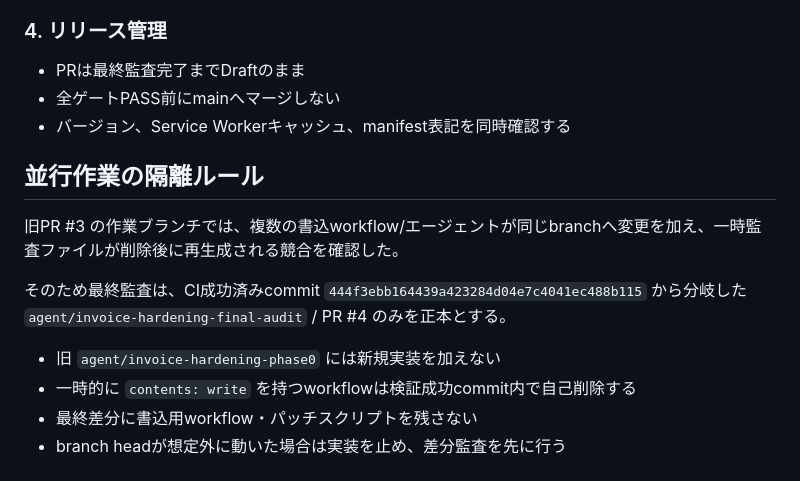
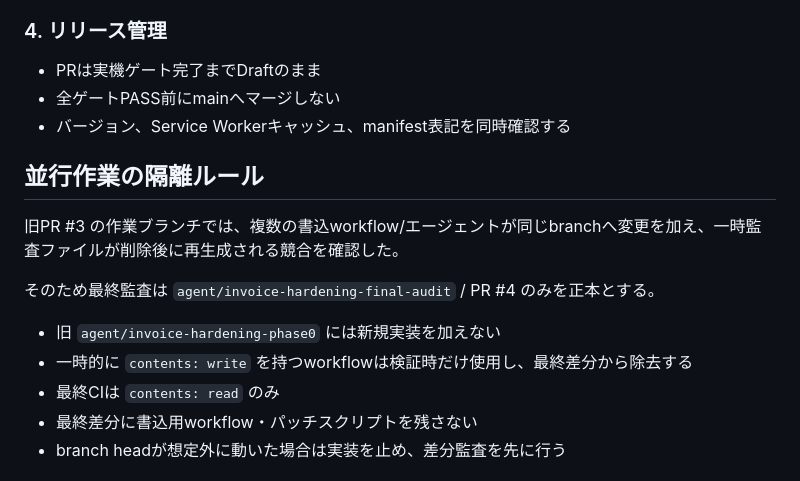
Before and after one commit to tensaikamo/Seikyuusyoooo, a Markdown page: AUDIT_PLAN.md, the part around one of its changes. Drawn GitHub-style.

```diff
--- a/AUDIT_PLAN.md
+++ b/AUDIT_PLAN.md
@@ -22,7 +22,7 @@
 - 実装コメントやREADMEではなく実コードを根拠にする
 
 ### 4. リリース管理
-- PRは最終監査完了までDraftのまま
+- PRは実機ゲート完了までDraftのまま
 - 全ゲートPASS前にmainへマージしない
 - バージョン、Service Workerキャッシュ、manifest表記を同時確認する
 
@@ -30,10 +30,11 @@
 
 旧PR #3 の作業ブランチでは、複数の書込workflow/エージェントが同じbranchへ変更を加え、一時監査ファイルが削除後に再生成される競合を確認した。
 
-そのため最終監査は、CI成功済みcommit `444f3ebb164439a423284d04e7c4041ec488b115` から分岐した `agent/invoice-hardening-final-audit` / PR #4 のみを正本とする。
+そのため最終監査は `agent/invoice-hardening-final-audit` / PR #4 のみを正本とする。
 
 - 旧 `agent/invoice-hardening-phase0` には新規実装を加えない
-- 一時的に `contents: write` を持つworkflowは検証成功commit内で自己削除する
+- 一時的に `contents: write` を持つworkflowは検証時だけ使用し、最終差分から除去する
+- 最終CIは `contents: read` のみ
 - 最終差分に書込用workflow・パッチスクリプトを残さない
 - branch headが想定外に動いた場合は実装を止め、差分監査を先に行う
 
```
Also changed, not shown: other parts of AUDIT_PLAN.md (+35 -13 lines).
